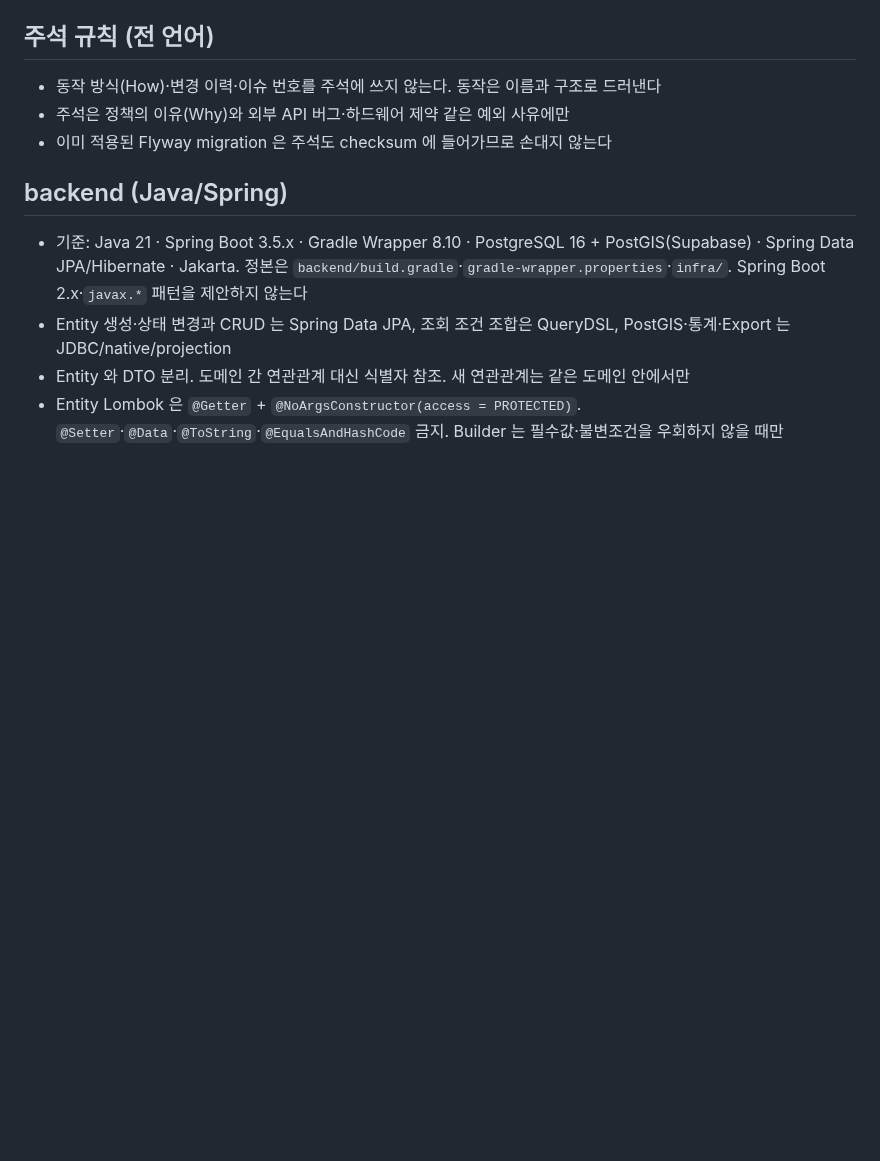
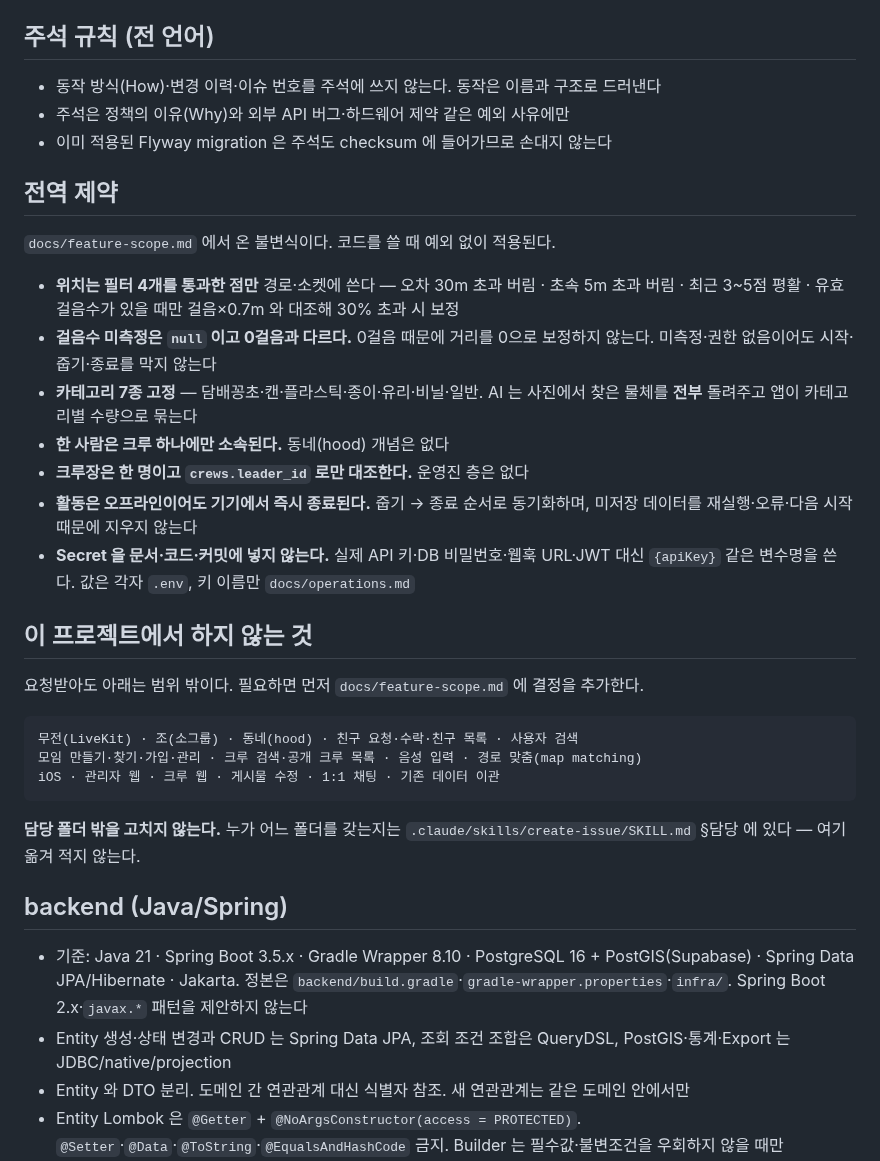
Before and after one commit to gachijoopging/gachijoopging, a Markdown page: AGENTS.md, the part around one of its changes. GitHub-like rendering; blank space fills up the shorter version.

````diff
--- a/AGENTS.md
+++ b/AGENTS.md
@@ -57,6 +72,30 @@ LLM 이 자주 내는 실수를 줄이기 위한 행동 지침이다. 프로젝
 - 주석은 정책의 이유(Why)와 외부 API 버그·하드웨어 제약 같은 예외 사유에만
 - 이미 적용된 Flyway migration 은 주석도 checksum 에 들어가므로 손대지 않는다
 
+## 전역 제약
+
+`docs/feature-scope.md` 에서 온 불변식이다. 코드를 쓸 때 예외 없이 적용된다.
+
+- **위치는 필터 4개를 통과한 점만** 경로·소켓에 쓴다 — 오차 30m 초과 버림 · 초속 5m 초과 버림 · 최근 3~5점 평활 · 유효 걸음수가 있을 때만 걸음×0.7m 와 대조해 30% 초과 시 보정
+- **걸음수 미측정은 `null` 이고 0걸음과 다르다.** 0걸음 때문에 거리를 0으로 보정하지 않는다. 미측정·권한 없음이어도 시작·줍기·종료를 막지 않는다
+- **카테고리 7종 고정** — 담배꽁초·캔·플라스틱·종이·유리·비닐·일반. AI 는 사진에서 찾은 물체를 **전부** 돌려주고 앱이 카테고리별 수량으로 묶는다
+- **한 사람은 크루 하나에만 소속된다.** 동네(hood) 개념은 없다
+- **크루장은 한 명이고 `crews.leader_id` 로만 대조한다.** 운영진 층은 없다
+- **활동은 오프라인이어도 기기에서 즉시 종료된다.** 줍기 → 종료 순서로 동기화하며, 미저장 데이터를 재실행·오류·다음 시작 때문에 지우지 않는다
+- **Secret 을 문서·코드·커밋에 넣지 않는다.** 실제 API 키·DB 비밀번호·웹훅 URL·JWT 대신 `{apiKey}` 같은 변수명을 쓴다. 값은 각자 `.env`, 키 이름만 `docs/operations.md`
+
+## 이 프로젝트에서 하지 않는 것
+
+요청받아도 아래는 범위 밖이다. 필요하면 먼저 `docs/feature-scope.md` 에 결정을 추가한다.
+
+```
+무전(LiveKit) · 조(소그룹) · 동네(hood) · 친구 요청·수락·친구 목록 · 사용자 검색
+모임 만들기·찾기·가입·관리 · 크루 검색·공개 크루 목록 · 음성 입력 · 경로 맞춤(map matching)
+iOS · 관리자 웹 · 크루 웹 · 게시물 수정 · 1:1 채팅 · 기존 데이터 이관
+```
+
+**담당 폴더 밖을 고치지 않는다.** 누가 어느 폴더를 갖는지는 `.claude/skills/create-issue/SKILL.md` §담당 에 있다 — 여기 옮겨 적지 않는다.
+
 ## backend (Java/Spring)
 
 - 기준: Java 21 · Spring Boot 3.5.x · Gradle Wrapper 8.10 · PostgreSQL 16 + PostGIS(Supabase) · Spring Data JPA/Hibernate · Jakarta. 정본은 `backend/build.gradle`·`gradle-wrapper.properties`·`infra/`. Spring Boot 2.x·`javax.*` 패턴을 제안하지 않는다
````
Also changed, not shown: other parts of AGENTS.md (+15 -0 lines).
